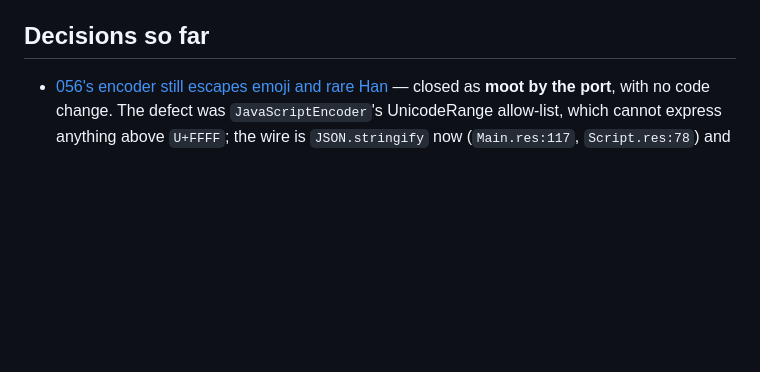
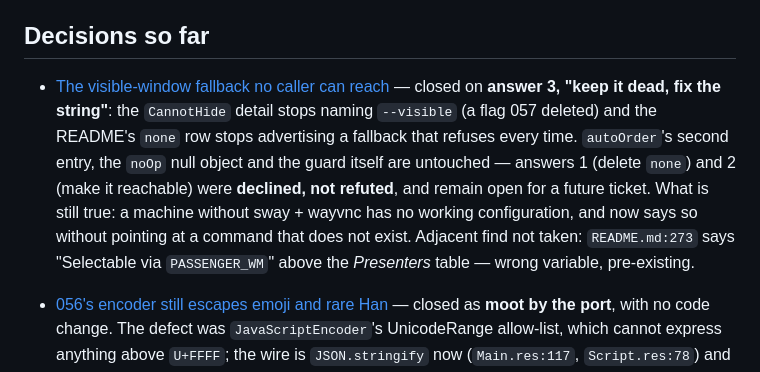
Before and after one commit to glyh/passenger, a Markdown page: docs/wayfinder/map.md, the part around the change. Rendered like a GitHub page; blank space fills up the shorter version.

Commit message:
Close 059: the refusal stops naming a flag that does not exist

```diff
--- a/docs/wayfinder/map.md
+++ b/docs/wayfinder/map.md
@@ -85,6 +85,18 @@ get](tickets/020-how-thin-can-this-layer-get.md).
 ## Decisions so far
 
 <!-- one line per closed ticket -->
+
+- [The visible-window fallback no caller can reach](tickets/059-none-backend-unreachable.md)
+  — closed on **answer 3, "keep it dead, fix the string"**: the `CannotHide`
+  detail stops naming `--visible` (a flag 057 deleted) and the README's `none`
+  row stops advertising a fallback that refuses every time. `autoOrder`'s second
+  entry, the `noOp` null object and the guard itself are untouched — answers 1
+  (delete `none`) and 2 (make it reachable) were **declined, not refuted**, and
+  remain open for a future ticket. What is still true: a machine without sway +
+  wayvnc has no working configuration, and now says so without pointing at a
+  command that does not exist. Adjacent find not taken: `README.md:273` says
+  "Selectable via `PASSENGER_WM`" above the *Presenters* table — wrong variable,
+  pre-existing.
 
 - [056's encoder still escapes emoji and rare Han](tickets/070-astral-still-escapes.md)
   — closed as **moot by the port**, with no code change. The defect was
```
Also changed, not shown: 1 other file.
